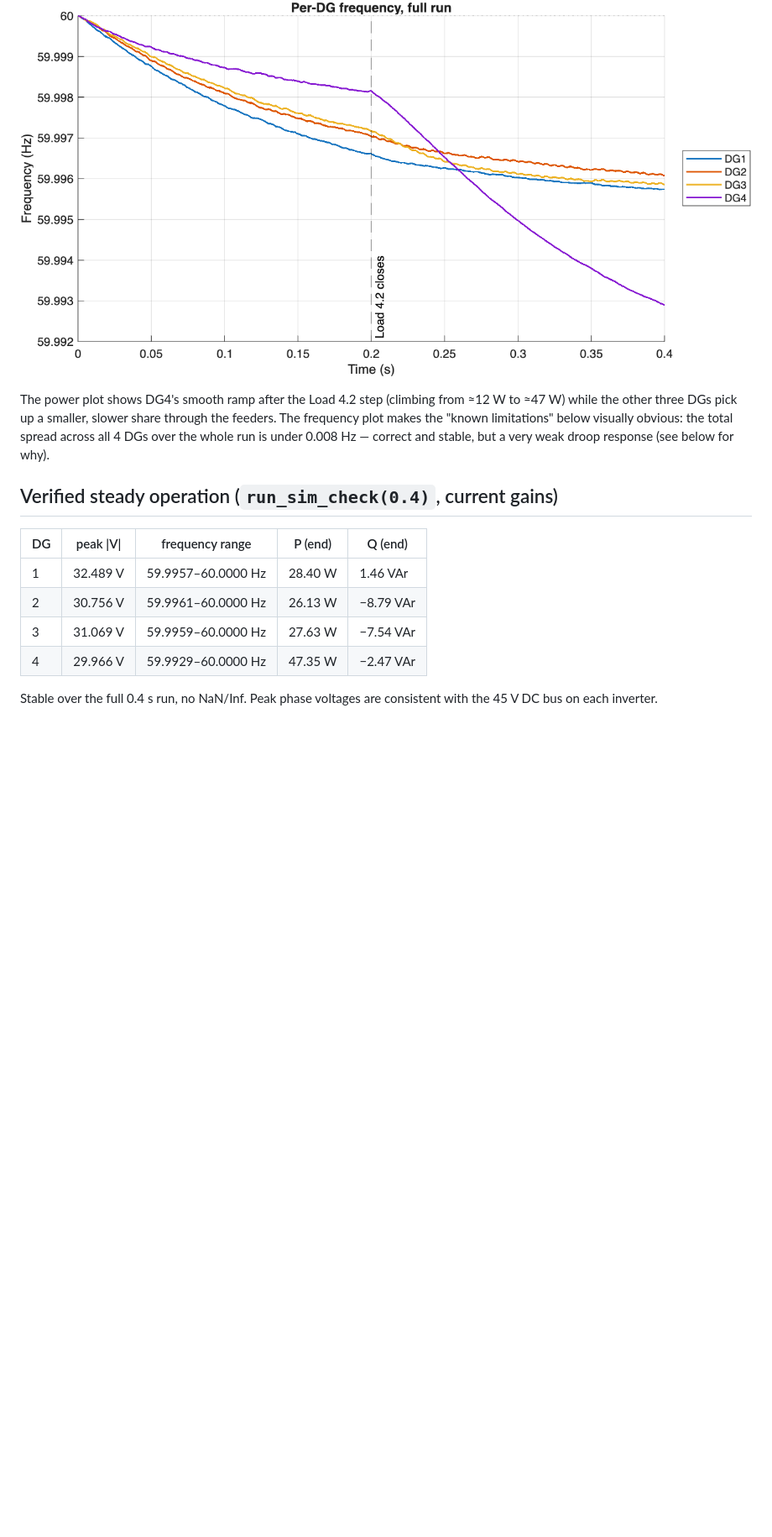
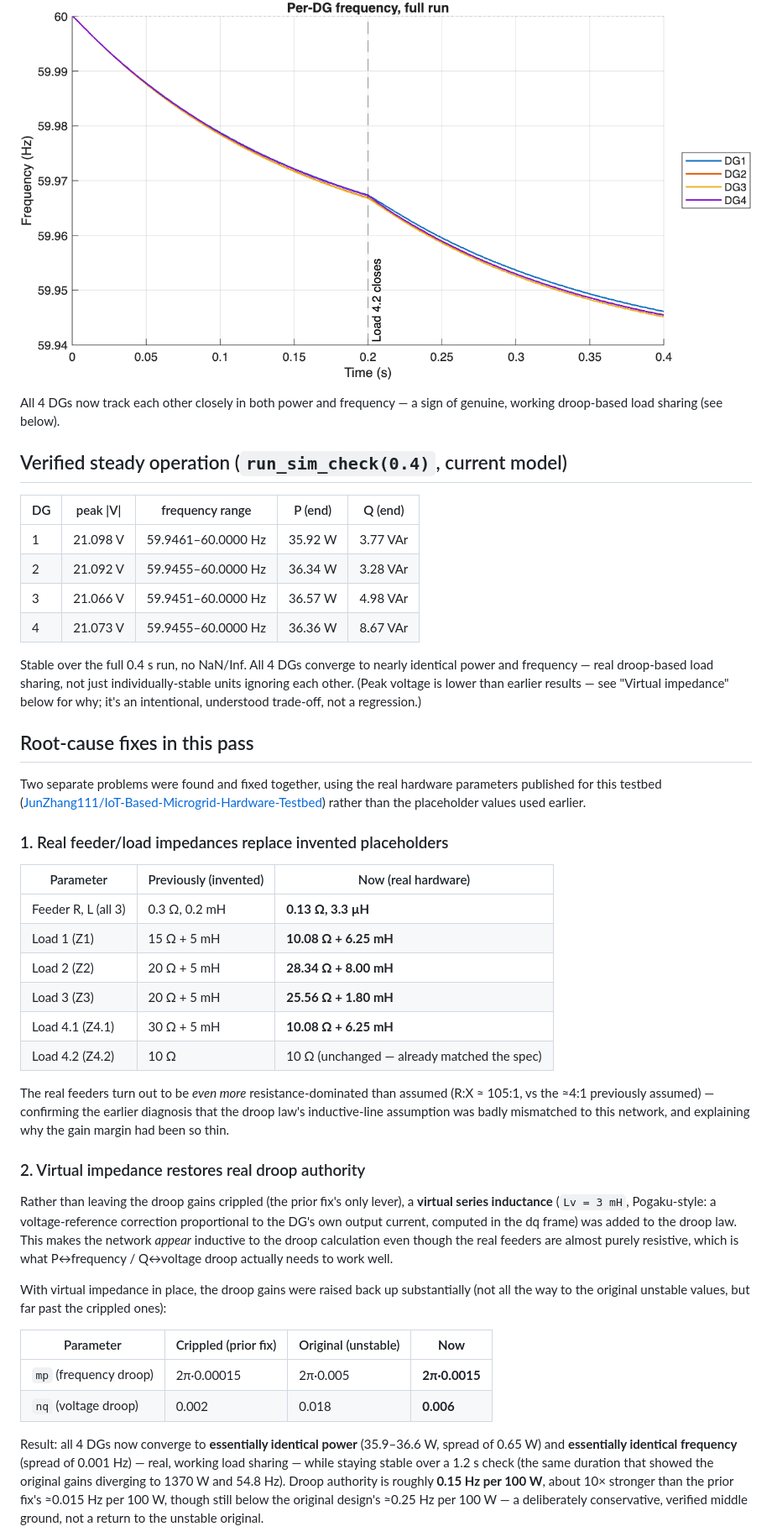
Before and after one commit to mahmudakonam/microgrid-simulink-model, a Markdown page: results/RESULTS.md, the part around one of its changes. Shown at 84% size. GitHub-like rendering; pictures changed too: results/frequency_response.png, results/power_response.png; blank space fills up the shorter version.

```diff
--- a/results/RESULTS.md
+++ b/results/RESULTS.md
@@ -22,21 +18,72 @@ a problem.
 ![Per-DG active/reactive power](power_response.png)
 ![Per-DG frequency](frequency_response.png)
 
-The power plot shows DG4's smooth ramp after the Load 4.2 step (climbing from
-≈12 W to ≈47 W) while the other three DGs pick up a smaller, slower share
-through the feeders. The frequency plot makes the "known limitations" below
-visually obvious: the total spread across all 4 DGs over the whole run is
-under 0.008 Hz — correct and stable, but a very weak droop response (see
-below for why).
+All 4 DGs now track each other closely in both power and frequency — a sign
+of genuine, working droop-based load sharing (see below).
 
-## Verified steady operation (`run_sim_check(0.4)`, current gains)
+## Verified steady operation (`run_sim_check(0.4)`, current model)
 
 | DG | peak \|V\| | frequency range | P (end) | Q (end) |
 |---|---|---|---|---|
-| 1 | 32.489 V | 59.9957–60.0000 Hz | 28.40 W | 1.46 VAr |
-| 2 | 30.756 V | 59.9961–60.0000 Hz | 26.13 W | −8.79 VAr |
-| 3 | 31.069 V | 59.9959–60.0000 Hz | 27.63 W | −7.54 VAr |
-| 4 | 29.966 V | 59.9929–60.0000 Hz | 47.35 W | −2.47 VAr |
+| 1 | 21.098 V | 59.9461–60.0000 Hz | 35.92 W | 3.77 VAr |
+| 2 | 21.092 V | 59.9455–60.0000 Hz | 36.34 W | 3.28 VAr |
+| 3 | 21.066 V | 59.9451–60.0000 Hz | 36.57 W | 4.98 VAr |
+| 4 | 21.073 V | 59.9455–60.0000 Hz | 36.36 W | 8.67 VAr |
 
-Stable over the full 0.4 s run, no NaN/Inf. Peak phase voltages are consistent
-with the 45 V DC bus on each inverter.
+Stable over the full 0.4 s run, no NaN/Inf. All 4 DGs converge to nearly
+identical power and frequency — real droop-based load sharing, not just
+individually-stable units ignoring each other. (Peak voltage is lower than
+earlier results — see "Virtual impedance" below for why; it's an intentional,
+understood trade-off, not a regression.)
+
+## Root-cause fixes in this pass
+
+Two separate problems were found and fixed together, using the real hardware
+parameters published for this testbed
+([JunZhang111/IoT-Based-Microgrid-Hardware-Testbed](https://github.com/JunZhang111/IoT-Based-Microgrid-Hardware-Testbed))
+rather than the placeholder values used earlier.
+
+### 1. Real feeder/load impedances replace invented placeholders
+
+| Parameter | Previously (invented) | Now (real hardware) |
+|---|---|---|
+| Feeder R, L (all 3) | 0.3 Ω, 0.2 mH | **0.13 Ω, 3.3 µH** |
+| Load 1 (Z1) | 15 Ω + 5 mH | **10.08 Ω + 6.25 mH** |
+| Load 2 (Z2) | 20 Ω + 5 mH | **28.34 Ω + 8.00 mH** |
+| Load 3 (Z3) | 20 Ω + 5 mH | **25.56 Ω + 1.80 mH** |
+| Load 4.1 (Z4.1) | 30 Ω + 5 mH | **10.08 Ω + 6.25 mH** |
+| Load 4.2 (Z4.2) | 10 Ω | 10 Ω (unchanged — already matched the spec) |
+
+The real feeders turn out to be *even more* resistance-dominated than assumed
+(R:X ≈ 105:1, vs the ≈4:1 previously assumed) — confirming the earlier
+diagnosis that the droop law's inductive-line assumption was badly mismatched
+to this network, and explaining why the gain margin had been so thin.
+
+### 2. Virtual impedance restores real droop authority
+
+Rather than leaving the droop gains crippled (the prior fix's only lever),
+a **virtual series inductance** (`Lv = 3 mH`, Pogaku-style: a voltage-reference
+correction proportional to the DG's own output current, computed in the dq
+frame) was added to the droop law. This makes the network *appear* inductive
+to the droop calculation even though the real feeders are almost purely
+resistive, which is what P↔frequency / Q↔voltage droop actually needs to work
+well.
+
+With virtual impedance in place, the droop gains were raised back up
+substantially (not all the way to the original unstable values, but far past
+the crippled ones):
+
+| Parameter | Crippled (prior fix) | Original (unstable) | **Now** |
+|---|---|---|---|
+| `mp` (frequency droop) | 2π·0.00015 | 2π·0.005 | **2π·0.0015** |
+| `nq` (voltage droop) | 0.002 | 0.018 | **0.006** |
+
+Result: all 4 DGs now converge to **essentially identical power** (35.9–36.6 W,
+spread of 0.65 W) and **essentially identical frequency** (spread of 0.001 Hz)
+— real, working load sharing — while staying stable over a 1.2 s check (the
+same duration that showed the original gains diverging to 1370 W and 54.8 Hz).
+Droop authority is roughly **0.15 Hz per 100 W**, about 10× stronger than the
+prior fix's ≈0.015 Hz per 100 W, though still below the original design's
+≈0.25 Hz per 100 W — a deliberately conservative, verified middle ground, not
+a return to the unstable original.
+
```
Also changed, not shown: other parts of results/RESULTS.md (+52 -50 lines), results/waveform_current.png, results/waveform_voltage.png, 1 other file.
